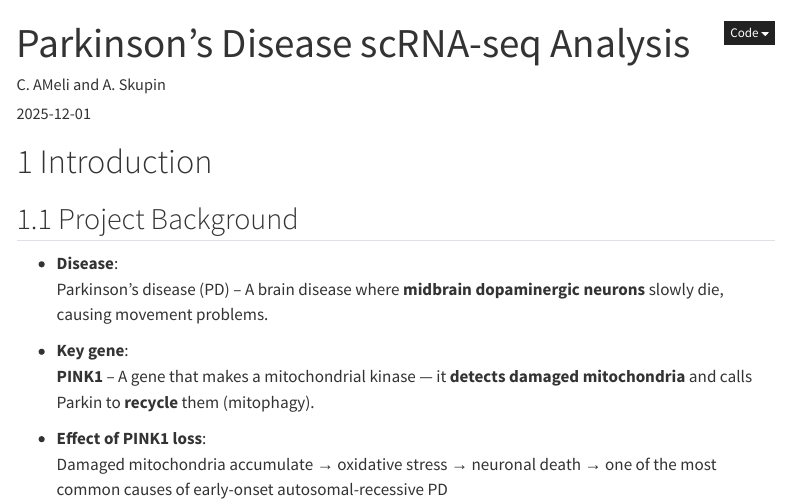
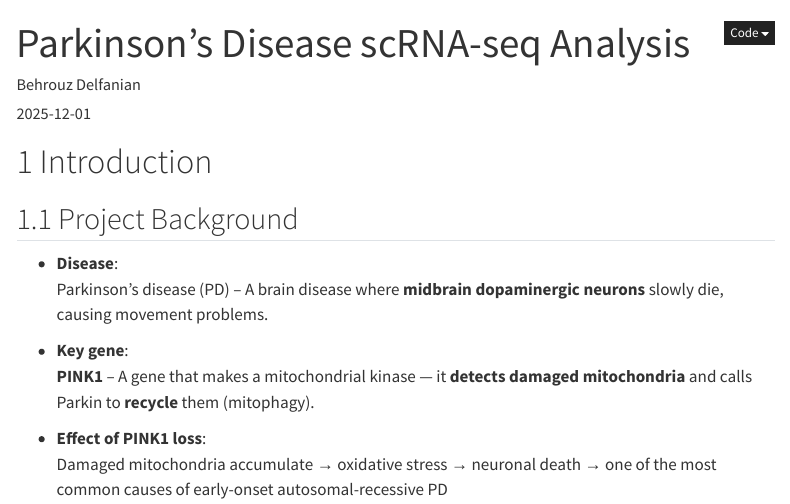
Before and after one commit to BDelfanian/BioNetAnalysis, a Quarto document (scripts/transcriptomics_analysis.qmd): the page in a window 1100 px wide, from its top. Rendered offline with R 4.5, knitr and Pandoc in place of Quarto, with nearby package versions; some code elsewhere in the file could not run offline; menus at the side of the page are left out.

Commit message:
update 1

```diff
--- a/scripts/transcriptomics_analysis.qmd
+++ b/scripts/transcriptomics_analysis.qmd
@@ -1,6 +1,6 @@
 ---
 title: "Parkinson's Disease scRNA-seq Analysis"
-author: "C. AMeli and A. Skupin"
+author: "Behrouz Delfanian"
 affiliation: University of Luxembourg
 description: This work is based on original research conducted by C. Ameli and A. Skupin.
 date: "2025-12-01"
```
Also changed, not shown: 1 other file.
